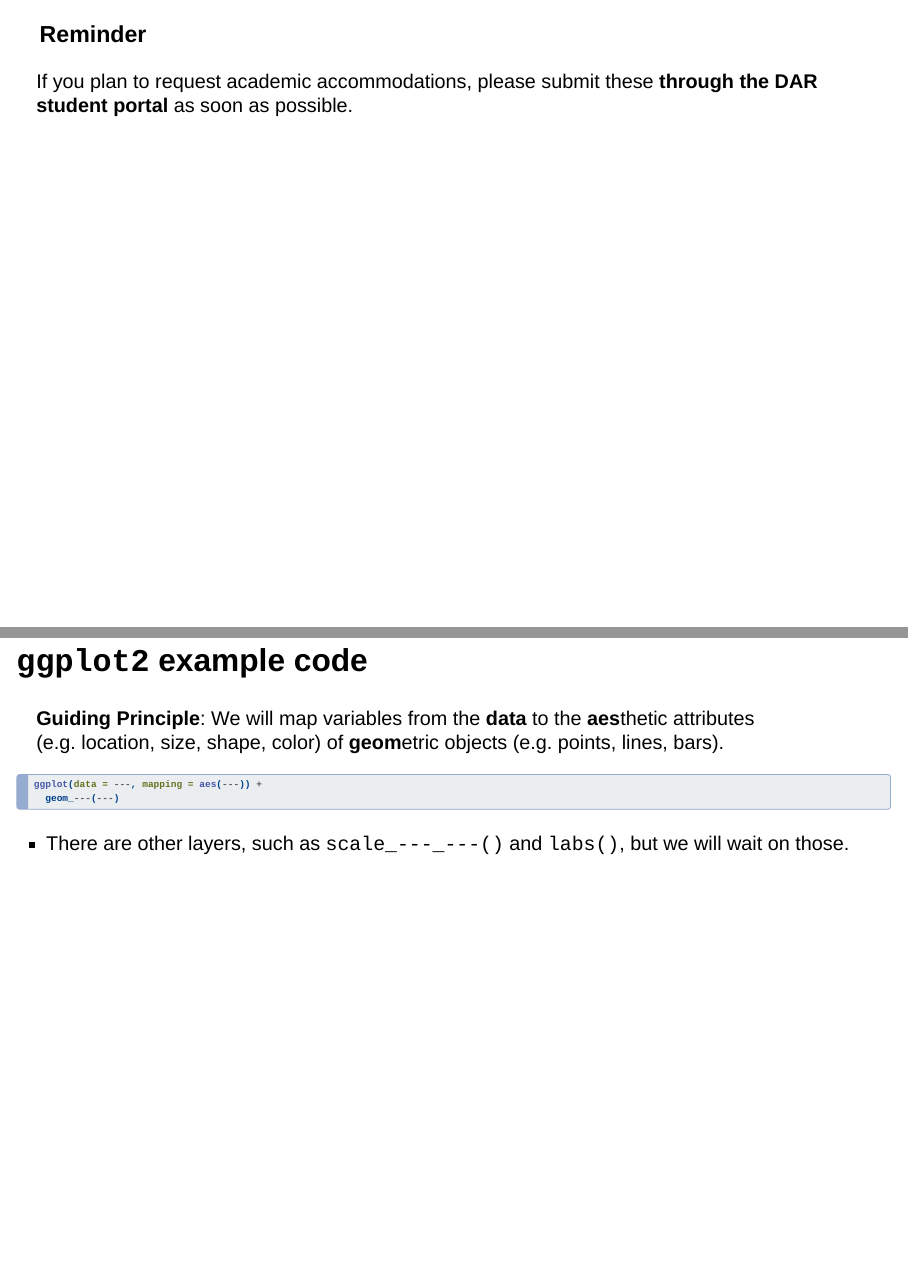
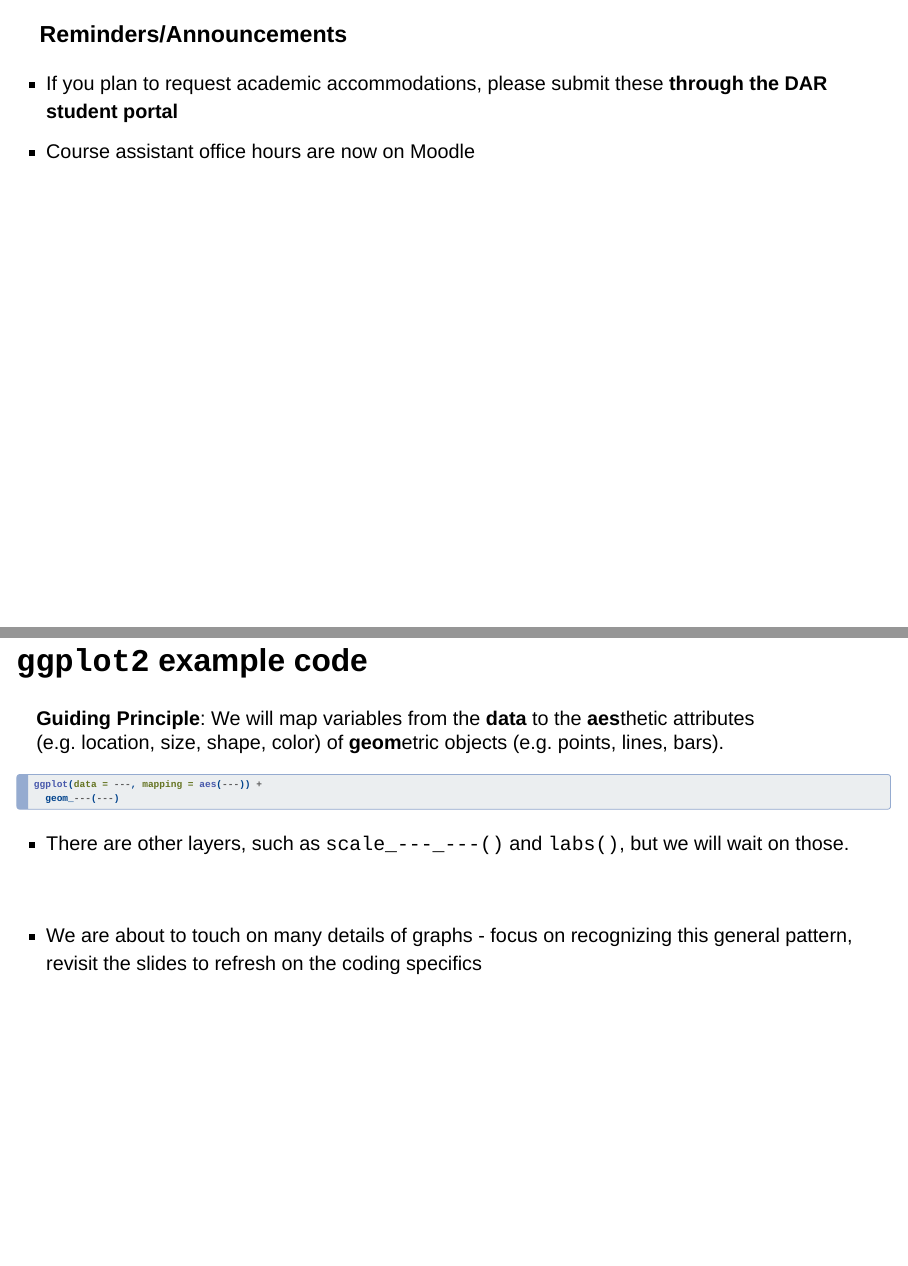
Before and after one commit to megan-k-ayers/math-141-sp26, a Quarto document (slides/lecture03_wk01fri.qmd): pages 2 and 10 of 51 before the commit and pages 2 and 10 of 53 after it, joined at a grey line. Rendered offline with R 4.5, knitr and Pandoc in place of Quarto, with nearby package versions; drawn as Slidy slides in place of the format the file asks for; some code elsewhere in the file could not run offline.

Commit message:
Friday slide tweaks

````diff
--- a/slides/lecture03_wk01fri.qmd
+++ b/slides/lecture03_wk01fri.qmd
@@ -53,9 +53,10 @@ library(tidyverse)
 ------------------------------------------------------------------------
 
 
-### Reminder
+### Reminders/Announcements
 
-If you plan to request academic accommodations, please submit these **through the DAR student portal** as soon as possible.
+-   If you plan to request academic accommodations, please submit these **through the DAR student portal**
+-   Course assistant office hours are now on Moodle
 
 
 ------------------------------------------------------------------------
@@ -173,6 +174,10 @@ ggplot(data = ---, mapping = aes(---)) +
 ```
 
 -   There are other layers, such as `scale_---_---()` and `labs()`, but we will wait on those.
+
+<br>
+
+-   We are about to touch on many details of graphs - focus on recognizing this general pattern, revisit the slides to refresh on the coding specifics
 
 ------------------------------------------------------------------------
 
````
Also changed, not shown: docs/search.json, slides/lecture03_wk01fri.qmd (10 more changed lines), 20 other files.
